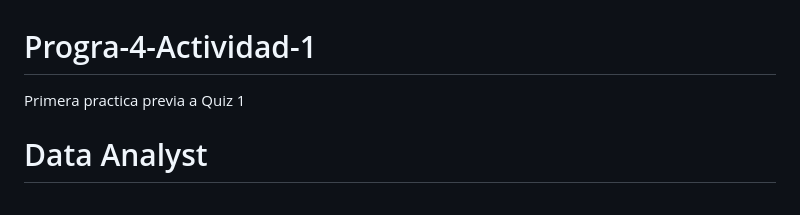
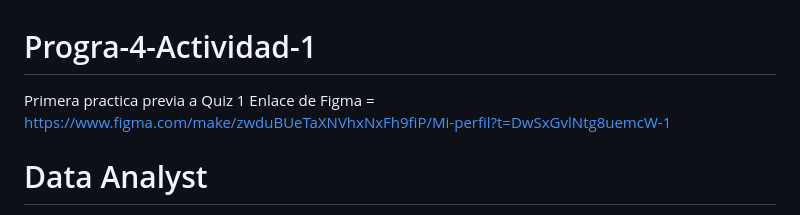
Before and after one commit to Josue20212/Progra-4-Actividad-1, a Markdown page: README.md, the part around the change. GitHub-like rendering.

Commit message:
Update README.md
Enlace a Figma

```diff
--- a/README.md
+++ b/README.md
@@ -1,5 +1,6 @@
 # Progra-4-Actividad-1
 Primera practica previa a Quiz 1
+Enlace de Figma = https://www.figma.com/make/zwduBUeTaXNVhxNxFh9fiP/Mi-perfil?t=DwSxGvlNtg8uemcW-1
 
 # Data Analyst
 Investigación de ofertas laborales hecha en Linkedin
```
